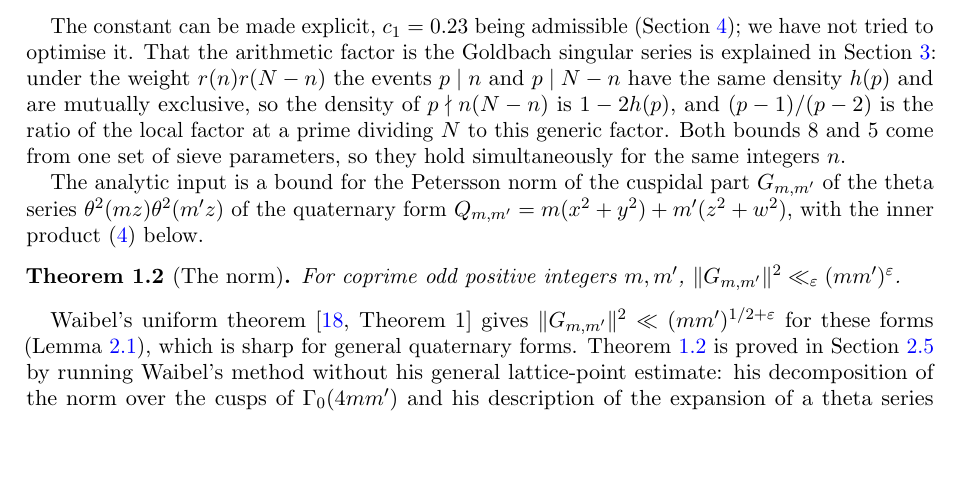
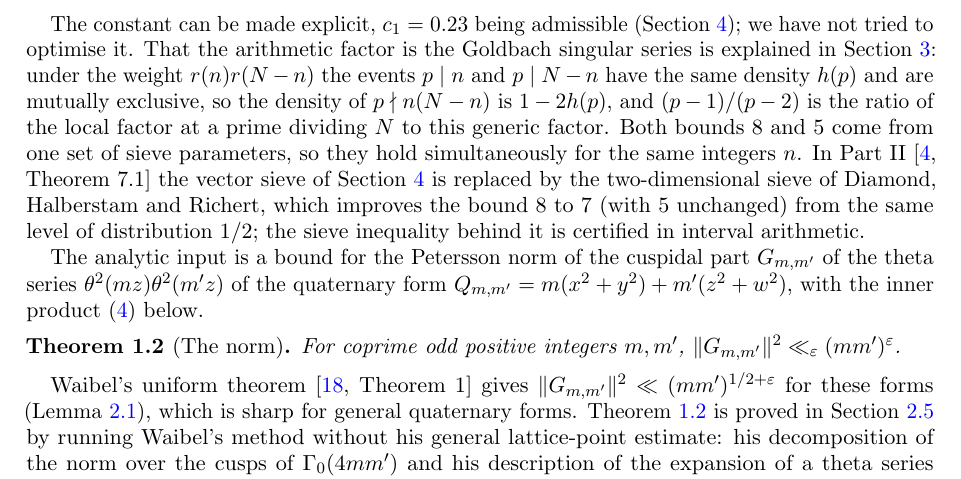
Before and after one commit to Ruqing1963/two-squares-theta-level, a LaTeX paper (paper/two_squares_theta.tex): part of page 2 of 30, cut so that both start at the same text, the shorter picture padded with empty space. Compiled offline with pdfLaTeX.

Commit message:
Section 1: pointer to the unconditional (7,5) of Part II, Theorem 7.1, after Theorem 1.1

```diff
--- a/paper/two_squares_theta.tex
+++ b/paper/two_squares_theta.tex
@@ -68,7 +68,7 @@ where $c_1>0$ is an absolute constant and
 is the singular series of the binary Goldbach problem; in particular $\Sg_r(N)\ge1$. The integers counted are coprime to $N$, and each of $n$, $N-n$ is a product of distinct primes $\equiv1\pmod 4$ exceeding $N^{6/125}$.
 \end{theorem}
 
-The constant can be made explicit, $c_1=0.23$ being admissible (Section~\ref{sec:sieve}); we have not tried to optimise it. That the arithmetic factor is the Goldbach singular series is explained in Section~\ref{sec:level}: under the weight $r(n)r(N-n)$ the events $p\mid n$ and $p\mid N-n$ have the same density $h(p)$ and are mutually exclusive, so the density of $p\nmid n(N-n)$ is $1-2h(p)$, and $(p-1)/(p-2)$ is the ratio of the local factor at a prime dividing $N$ to this generic factor. Both bounds $8$ and $5$ come from one set of sieve parameters, so they hold simultaneously for the same integers $n$.
+The constant can be made explicit, $c_1=0.23$ being admissible (Section~\ref{sec:sieve}); we have not tried to optimise it. That the arithmetic factor is the Goldbach singular series is explained in Section~\ref{sec:level}: under the weight $r(n)r(N-n)$ the events $p\mid n$ and $p\mid N-n$ have the same density $h(p)$ and are mutually exclusive, so the density of $p\nmid n(N-n)$ is $1-2h(p)$, and $(p-1)/(p-2)$ is the ratio of the local factor at a prime dividing $N$ to this generic factor. Both bounds $8$ and $5$ come from one set of sieve parameters, so they hold simultaneously for the same integers $n$. In Part~II \cite[Theorem~7.1]{ChenII} the vector sieve of Section~\ref{sec:sieve} is replaced by the two-dimensional sieve of Diamond, Halberstam and Richert, which improves the bound $8$ to $7$ (with $5$ unchanged) from the same level of distribution $1/2$; the sieve inequality behind it is certified in interval arithmetic.
 
 The analytic input is a bound for the Petersson norm of the cuspidal part $G_{m,m'}$ of the theta series $\theta^2(mz)\theta^2(m'z)$ of the quaternary form $Q_{m,m'}=m(x^2+y^2)+m'(z^2+w^2)$, with the inner product \eqref{eq:pet} below.
 
```
Also changed, not shown: paper/two_squares_theta.pdf.
